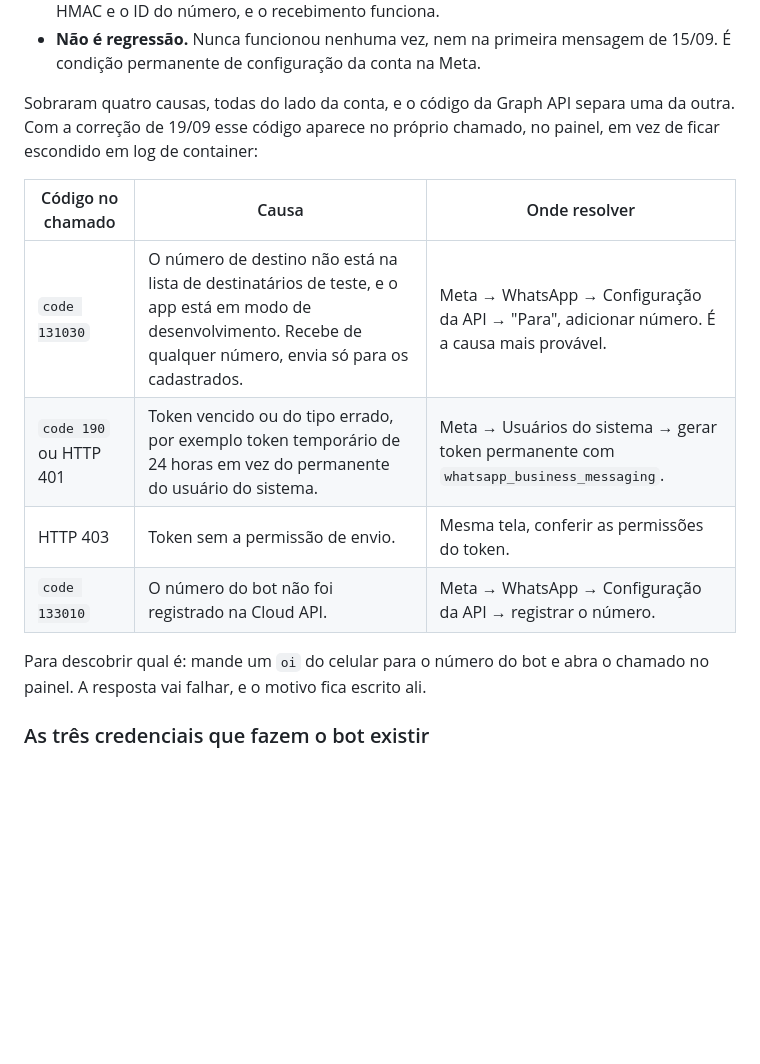
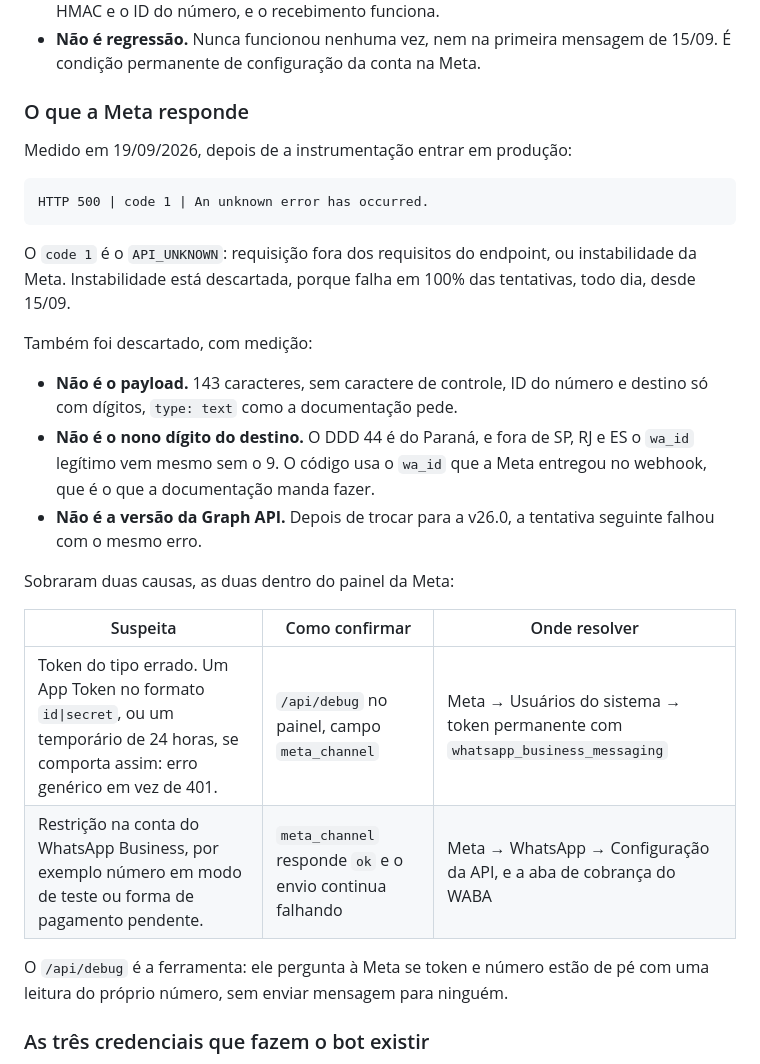
Before and after one commit to jaolito85-hash/antigravit-eventos, a Markdown page: docs/ENSAIO_SABADO.md, the part around the change. Drawn GitHub-style; blank space fills up the shorter version.

Commit message:
docs: registra o erro que a Meta devolve e o que ja foi descartado
O erro medido em producao e HTTP 500 com code 1, o API_UNKNOWN, e nao os
codigos de negocio que o runbook supunha. Trocar a versao da Graph API para
v26.0 nao mudou o resultado, o que descarta a versao como causa.

A secao 0 agora lista o que foi descartado com medicao, payload, nono digito
do destino e versao, e aponta as duas suspeitas que sobraram, as duas dentro
do painel da Meta, com a linha do /api/debug que separa uma da outra.

Co-Authored-By: Claude Opus 5 <noreply@anthropic.com>

````diff
--- a/docs/ENSAIO_SABADO.md
+++ b/docs/ENSAIO_SABADO.md
@@ -27,19 +27,37 @@ sem receber ID de mensagem da Meta. A cronologia elimina as suspeitas óbvias:
 - **Não é regressão.** Nunca funcionou nenhuma vez, nem na primeira mensagem de
   15/09. É condição permanente de configuração da conta na Meta.
 
-Sobraram quatro causas, todas do lado da conta, e o código da Graph API separa
-uma da outra. Com a correção de 19/09 esse código aparece no próprio chamado,
-no painel, em vez de ficar escondido em log de container:
+### O que a Meta responde
 
-| Código no chamado | Causa | Onde resolver |
+Medido em 19/09/2026, depois de a instrumentação entrar em produção:
+
+```
+HTTP 500 | code 1 | An unknown error has occurred.
+```
+
+O `code 1` é o `API_UNKNOWN`: requisição fora dos requisitos do endpoint, ou
+instabilidade da Meta. Instabilidade está descartada, porque falha em 100% das
+tentativas, todo dia, desde 15/09.
+
+Também foi descartado, com medição:
+
+- **Não é o payload.** 143 caracteres, sem caractere de controle, ID do número
+  e destino só com dígitos, `type: text` como a documentação pede.
+- **Não é o nono dígito do destino.** O DDD 44 é do Paraná, e fora de SP, RJ e
+  ES o `wa_id` legítimo vem mesmo sem o 9. O código usa o `wa_id` que a Meta
+  entregou no webhook, que é o que a documentação manda fazer.
+- **Não é a versão da Graph API.** Depois de trocar para a v26.0, a tentativa
+  seguinte falhou com o mesmo erro.
+
+Sobraram duas causas, as duas dentro do painel da Meta:
+
+| Suspeita | Como confirmar | Onde resolver |
 |---|---|---|
-| `code 131030` | O número de destino não está na lista de destinatários de teste, e o app está em modo de desenvolvimento. Recebe de qualquer número, envia só para os cadastrados. | Meta → WhatsApp → Configuração da API → "Para", adicionar número. É a causa mais provável. |
-| `code 190` ou HTTP 401 | Token vencido ou do tipo errado, por exemplo token temporário de 24 horas em vez do permanente do usuário do sistema. | Meta → Usuários do sistema → gerar token permanente com `whatsapp_business_messaging`. |
-| HTTP 403 | Token sem a permissão de envio. | Mesma tela, conferir as permissões do token. |
-| `code 133010` | O número do bot não foi registrado na Cloud API. | Meta → WhatsApp → Configuração da API → registrar o número. |
+| Token do tipo errado. Um App Token no formato `id\|secret`, ou um temporário de 24 horas, se comporta assim: erro genérico em vez de 401. | `/api/debug` no painel, campo `meta_channel` | Meta → Usuários do sistema → token permanente com `whatsapp_business_messaging` |
+| Restrição na conta do WhatsApp Business, por exemplo número em modo de teste ou forma de pagamento pendente. | `meta_channel` responde `ok` e o envio continua falhando | Meta → WhatsApp → Configuração da API, e a aba de cobrança do WABA |
 
-Para descobrir qual é: mande um `oi` do celular para o número do bot e abra o
-chamado no painel. A resposta vai falhar, e o motivo fica escrito ali.
+O `/api/debug` é a ferramenta: ele pergunta à Meta se token e número estão de
+pé com uma leitura do próprio número, sem enviar mensagem para ninguém.
 
 ### As três credenciais que fazem o bot existir
 
````
